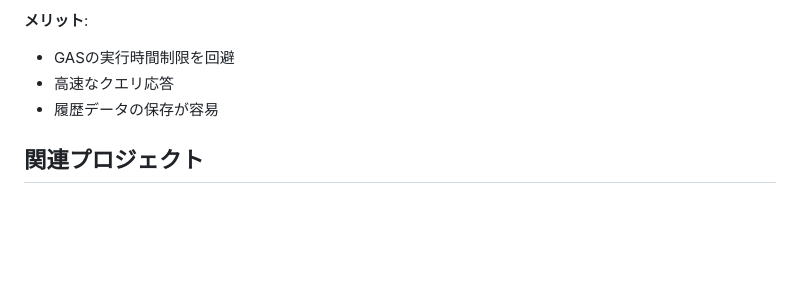
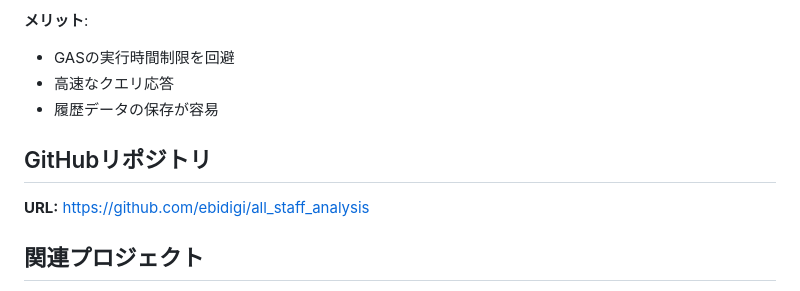
Before and after one commit to ebidigi/all_staff_analysis, a Markdown page: CLAUDE.md, the part around the change. Rendered like a GitHub page; blank space fills up the shorter version.

Commit message:
docs: GitHubリポジトリURLをCLAUDE.mdに追加
Co-Authored-By: Claude Opus 4.5 <noreply@anthropic.com>

```diff
--- a/CLAUDE.md
+++ b/CLAUDE.md
@@ -170,6 +170,10 @@ file:///Users/ebineryota/all_staff_comparison.html    # 過去比較表
 - 高速なクエリ応答
 - 履歴データの保存が容易
 
+## GitHubリポジトリ
+
+**URL:** https://github.com/ebidigi/all_staff_analysis
+
 ## 関連プロジェクト
 
 - **稼働報酬チームダッシュボード**: `/Users/ebineryota/code/sales_dashboard_dynamic/`
```
